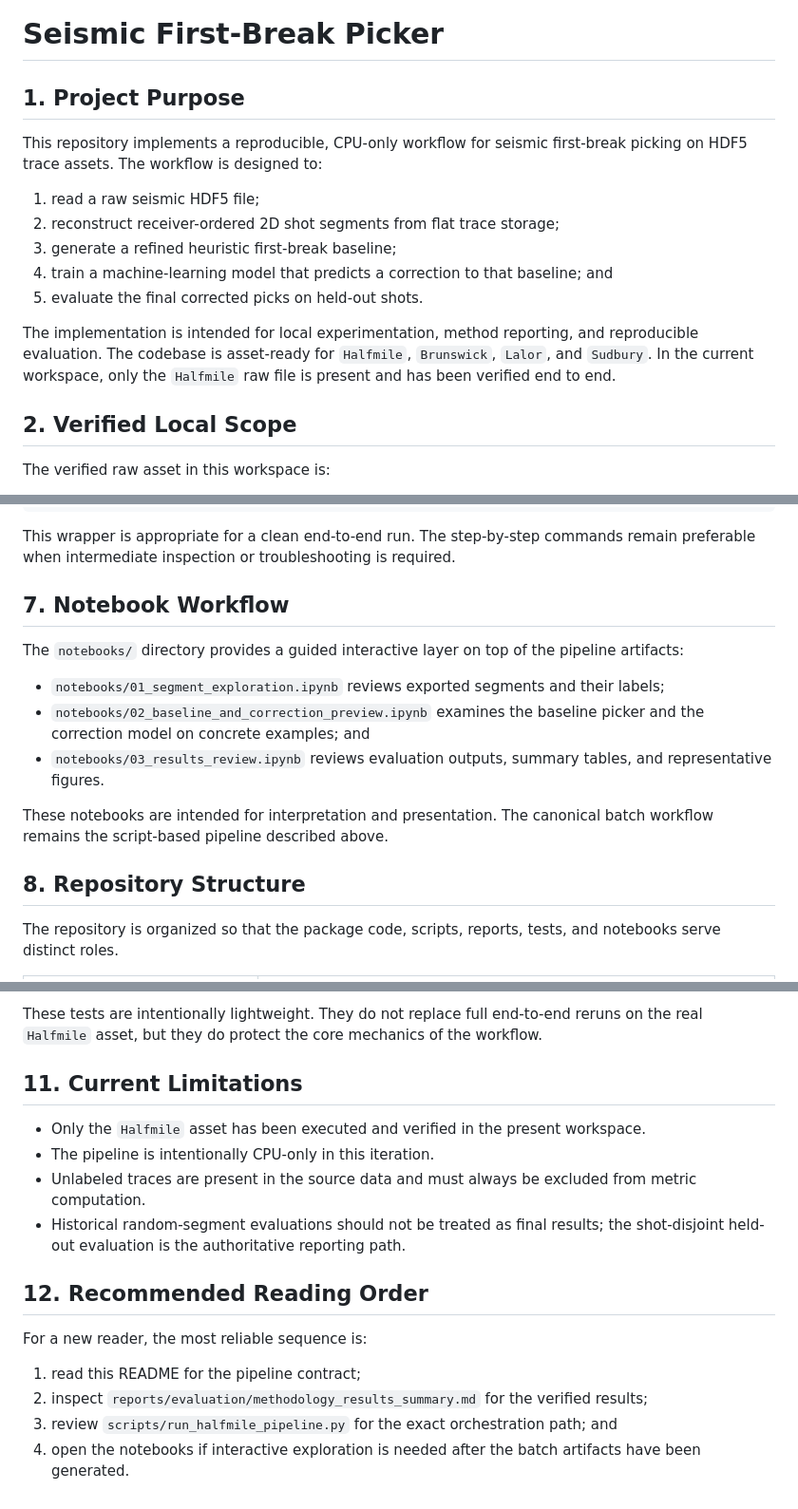
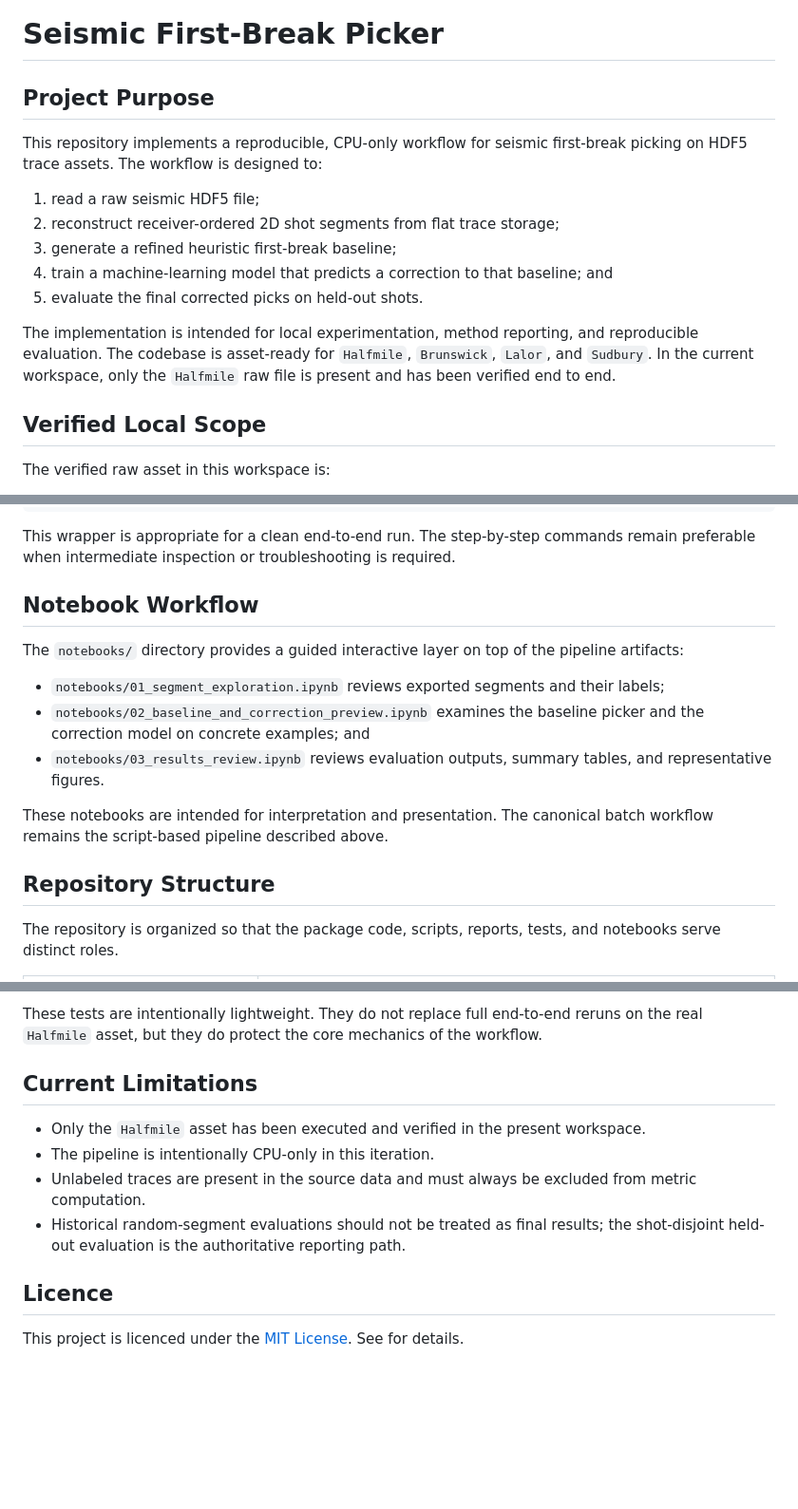
Before and after one commit to anormalguy96/seismic-first-break-picker, a Markdown page: README.md, 3 parts joined by grey strips. Shown at 95% size. Drawn GitHub-style; blank space fills up the shorter version.

Commit message:
Update section headings in README.md

```diff
--- a/README.md
+++ b/README.md
@@ -1,6 +1,6 @@
 # Seismic First-Break Picker
 
-## 1. Project Purpose
+## Project Purpose
 
 This repository implements a reproducible, CPU-only workflow for seismic first-break picking on HDF5 trace assets. The workflow is designed to:
 
@@ -12,7 +12,7 @@ This repository implements a reproducible, CPU-only workflow for seismic first-b
 
 The implementation is intended for local experimentation, method reporting, and reproducible evaluation. The codebase is asset-ready for `Halfmile`, `Brunswick`, `Lalor`, and `Sudbury`. In the current workspace, only the `Halfmile` raw file is present and has been verified end to end.
 
-## 2. Verified Local Scope
+## Verified Local Scope
 
 The verified raw asset in this workspace is:
 
@@ -240,7 +240,7 @@ python scripts/run_halfmile_pipeline.py --raw_path data/raw/Halfmile3D_add_geom_
 
 This wrapper is appropriate for a clean end-to-end run. The step-by-step commands remain preferable when intermediate inspection or troubleshooting is required.
 
-## 7. Notebook Workflow
+## Notebook Workflow
 
 The `notebooks/` directory provides a guided interactive layer on top of the pipeline artifacts:
 
@@ -250,7 +250,7 @@ The `notebooks/` directory provides a guided interactive layer on top of the pip
 
 These notebooks are intended for interpretation and presentation. The canonical batch workflow remains the script-based pipeline described above.
 
-## 8. Repository Structure
+## Repository Structure
 
 The repository is organized so that the package code, scripts, reports, tests, and notebooks serve distinct roles.
 
@@ -304,18 +302,13 @@ The current tests verify:
 
 These tests are intentionally lightweight. They do not replace full end-to-end reruns on the real `Halfmile` asset, but they do protect the core mechanics of the workflow.
 
-## 11. Current Limitations
+## Current Limitations
 
 - Only the `Halfmile` asset has been executed and verified in the present workspace.
 - The pipeline is intentionally CPU-only in this iteration.
 - Unlabeled traces are present in the source data and must always be excluded from metric computation.
 - Historical random-segment evaluations should not be treated as final results; the shot-disjoint held-out evaluation is the authoritative reporting path.
 
-## 12. Recommended Reading Order
+## Licence
 
-For a new reader, the most reliable sequence is:
-
-1. read this README for the pipeline contract;
-2. inspect `reports/evaluation/methodology_results_summary.md` for the verified results;
-3. review `scripts/run_halfmile_pipeline.py` for the exact orchestration path; and
-4. open the notebooks if interactive exploration is needed after the batch artifacts have been generated.
+This project is licenced under the [MIT License](LICENSE). See  for details.
```
Also changed, not shown: other parts of README.md (+6 -8 lines).
